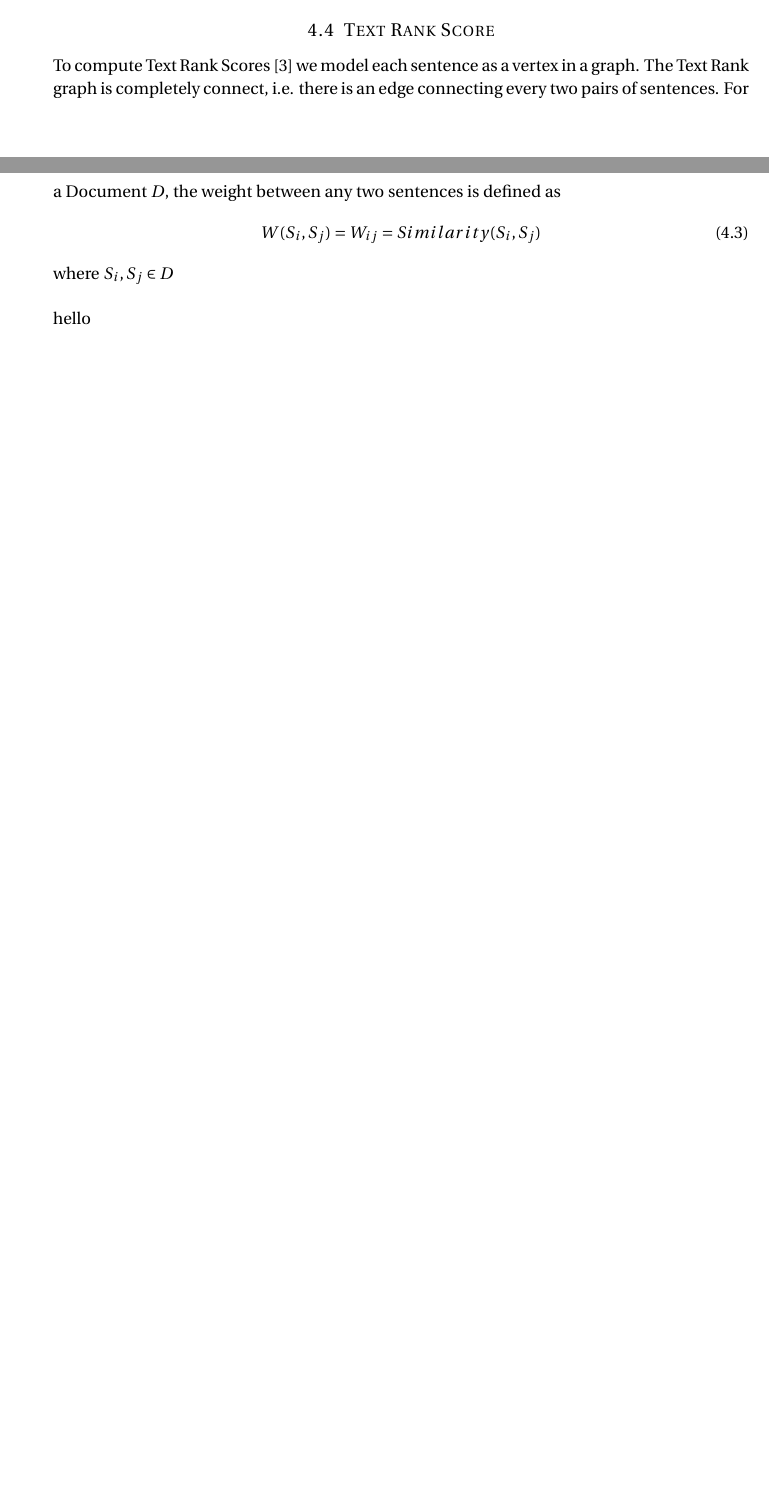
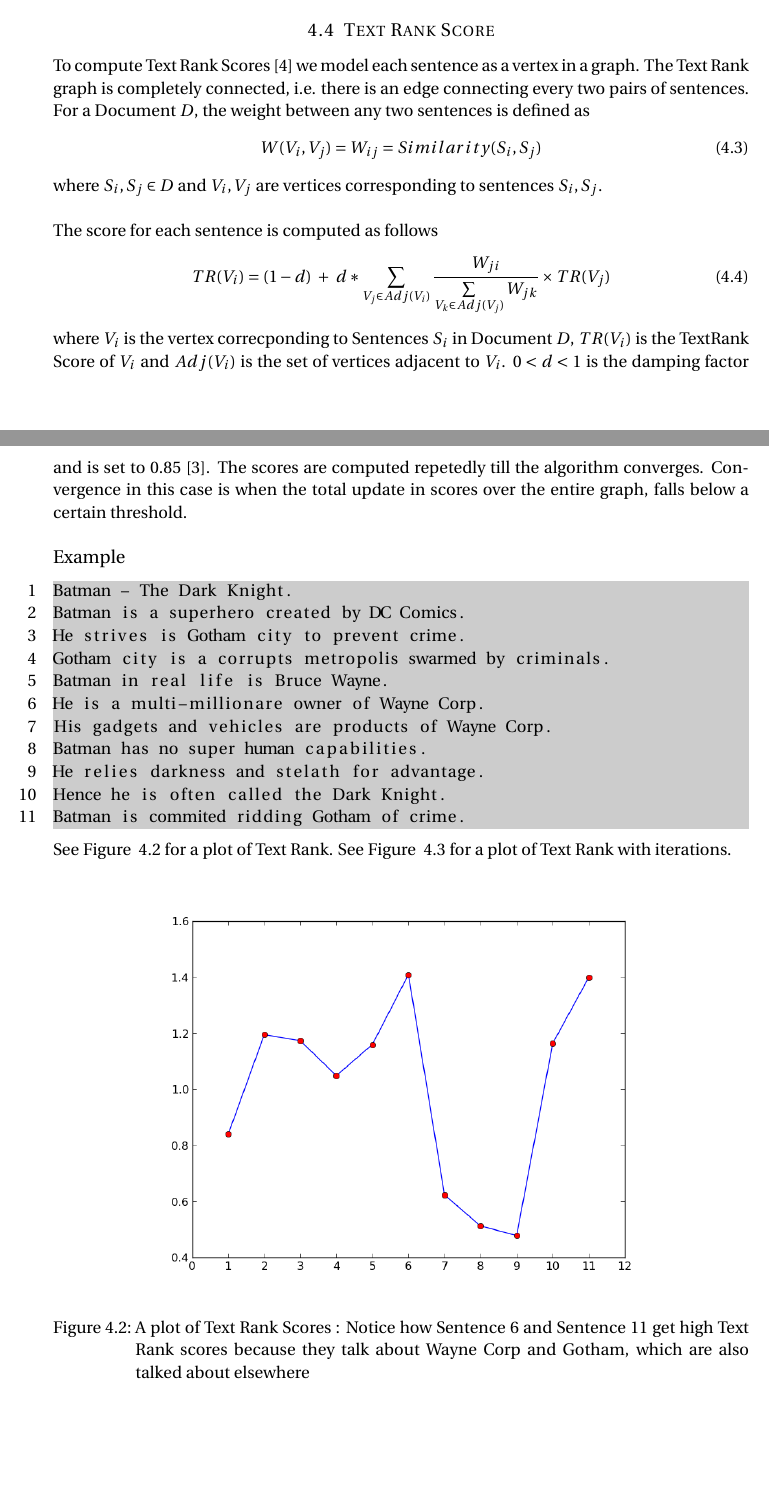
Before and after one commit to dhruv13J/project-paper, a LaTeX document (report.tex): two parts of pages 6 and 8 of 9 before the commit and two parts of pages 7 and 8 of 9 after it, joined at a grey line, cut so that both start at the same text, the shorter picture padded with empty space. Compiled offline with pdfLaTeX.

Commit message:
text rank explanation

```diff
--- a/report.tex
+++ b/report.tex
@@ -36,6 +36,7 @@ backgroundcolor=\color{bg_text}
 
 
 \usepackage{makeidx}
+\usepackage{float}
 \usepackage{color}
 \usepackage[T1]{fontenc} % Use 8-bit encoding that has 256 glyphs
 \usepackage{fourier} % Use the Adobe Utopia font for the document - comment this line to return to the LaTeX default
@@ -207,13 +208,38 @@ They bend the light due to their graivty.
 To be able to apply a regression technique we need to express each sentence as vector. This vector needs to capture the local as well as global significance of the sentence. For our purpose we have used the following 3 features.
 
 \subsection{Text Rank Score}
-To compute Text Rank Scores \cite{textrank} we model each sentence as a vertex in a graph. The Text Rank graph is completely connect, i.e. there is an edge connecting every two pairs of sentences. For a Document $D$, the weight between any two sentences is defined as
+To compute Text Rank Scores \cite{textrank} we model each sentence as a vertex in a graph. The Text Rank graph is completely connected, i.e. there is an edge connecting every two pairs of sentences. For a Document $D$, the weight between any two sentences is defined as
 \begin{align}
-W( S_i,S_j) = W_{ij} = Similarity(S_i,S_j)
+W( V_i,V_j) = W_{ij} = Similarity(S_i,S_j)
 \end{align}
 
-where $S_i,S_j \in D$ \\
+where $S_i,S_j \in D$  and $V_i,V_j$ are vertices corresponding to sentences $S_i,S_j$.\\
 \\
-hello
+The score for each sentence is computed as follows
+\begin{align}
+TR(V_i) = (1 - d)\ +\ d*\sum\limits_{V_j \in Adj(V_i)} \frac{W_{ji}}{\sum\limits_{V_k \in Adj(V_j)} W_{jk}} \times TR(V_j)
+\end{align}
+where $V_i$ is the vertex correcponding to Sentences $S_i$ in Document $D$, $TR(V_i)$ is the TextRank Score of $V_i$ and $Adj(V_i)$ is the set of vertices adjacent to $V_i$. $0 < d < 1$ is the damping factor and is set to $0.85$ \cite{brin}. The scores are computed repetedly till the algorithm converges. Convergence in this case is when the total update in scores over the entire graph, falls below a certain threshold. \\
+\par
+{\large Example}
+\begin{lstlisting}
+Batman - The Dark Knight.
+Batman is a superhero created by DC Comics.
+He strives is Gotham city to prevent crime.
+Gotham city is a corrupts metropolis swarmed by criminals.
+Batman in real life is Bruce Wayne.
+He is a multi-millionare owner of Wayne Corp.
+His gadgets and vehicles are products of Wayne Corp.
+Batman has no super human capabilities.
+He relies darkness and stelath for advantage.
+Hence he is often called the Dark Knight.
+Batman is commited ridding Gotham of crime.
+\end{lstlisting}
 
 
+See Figure ~\ref{fig:tr} for a plot of Text Rank. See Figure ~\ref{fig:error} for a plot of Text Rank with iterations.
+
+\begin{figure}[h!]
+  \centering
+    \includegraphics[width=.8\textwidth]{images/tr}
+    \caption{A plot of Text Rank Scores : Notice how Sentence 6 and Sentence 11 get high Text Rank scores because they talk about Wayne Corp and Gotham, which are also talked about elsewhere}
```
Also changed, not shown: mybib.bib (deleted, +0 -29 lines), report.bib (+10 -0 lines), images/error.png (added), images/tr.png (added), report.tex (25 more changed lines).
